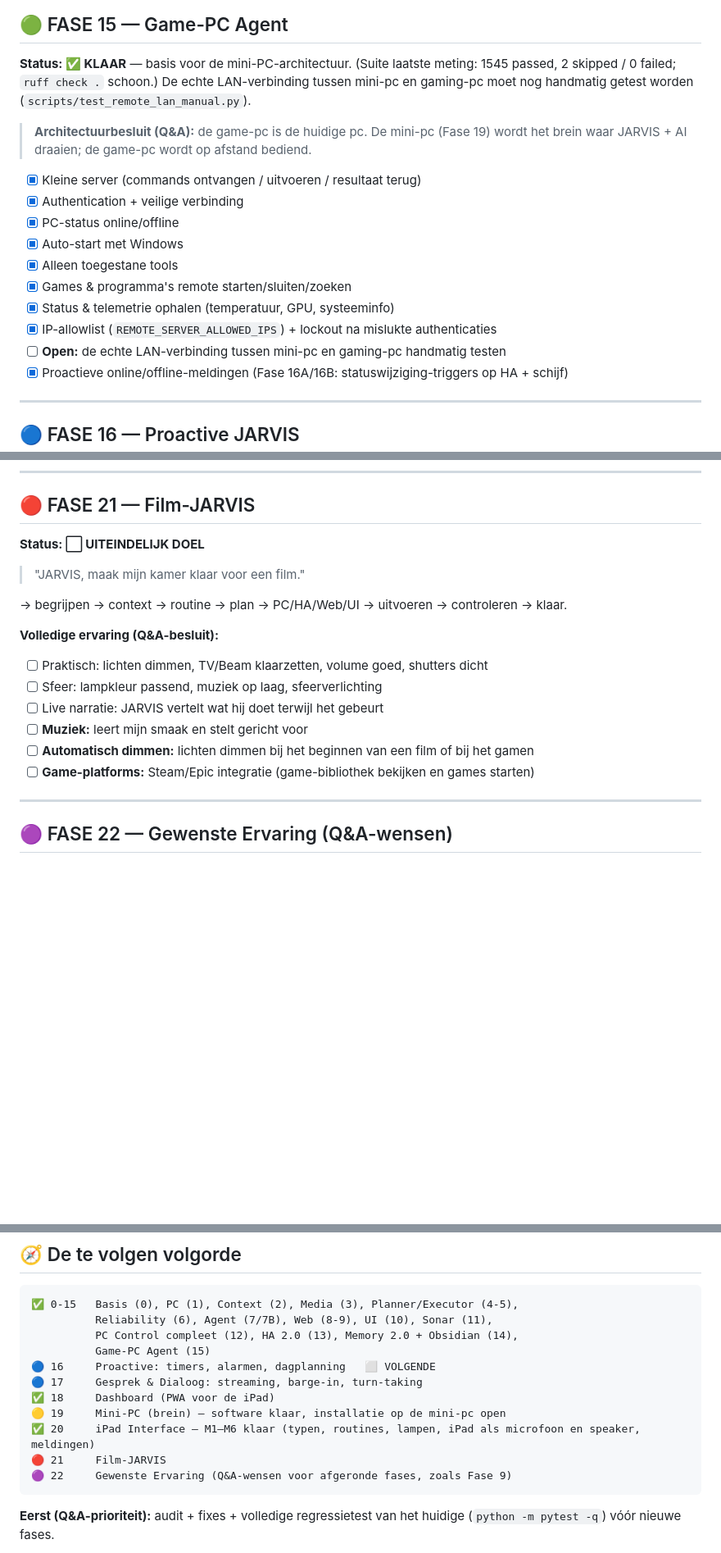
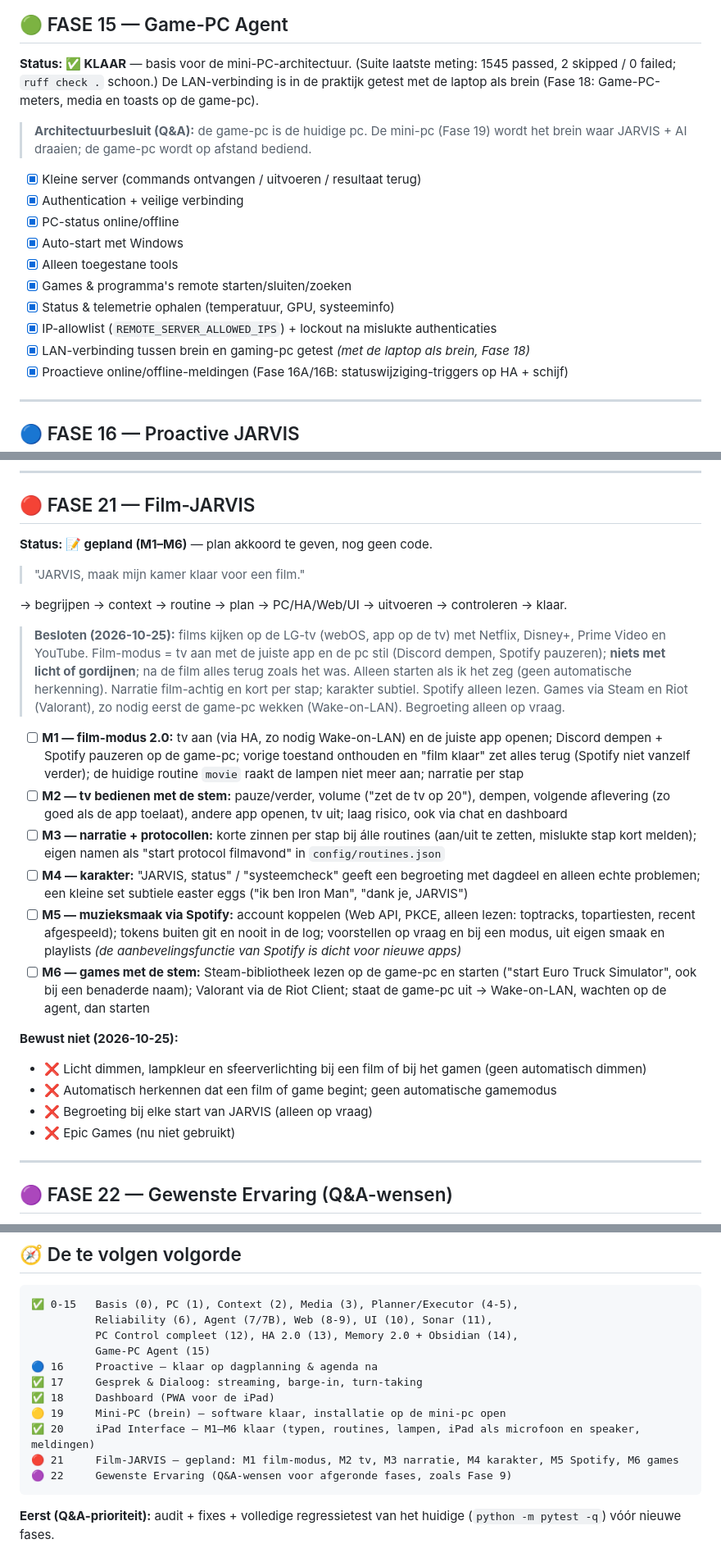
Before and after one commit to rushman404/JARVIS, a Markdown page: ROADMAP.md, 3 parts joined by grey strips. Shown at 82% size. Drawn GitHub-style; blank space fills up the shorter version.

Commit message:
docs(roadmap): plan Fase 21 Film-JARVIS (M1-M6, bewust niet)
Co-Authored-By: Claude Opus 5.5 <noreply@anthropic.com>

````diff
--- a/ROADMAP.md
+++ b/ROADMAP.md
@@ -415,8 +415,8 @@ Web zoeken (DuckDuckGo) + Web fetch + Browser + Agent
 
 **Status: ✅ KLAAR** — basis voor de mini-PC-architectuur.
 (Suite laatste meting: 1545 passed, 2 skipped / 0 failed; `ruff check .` schoon.)
-De echte LAN-verbinding tussen mini-pc en gaming-pc moet nog handmatig
-getest worden (`scripts/test_remote_lan_manual.py`).
+De LAN-verbinding is in de praktijk getest met de laptop als brein (Fase 18:
+Game-PC-meters, media en toasts op de game-pc).
 
 > **Architectuurbesluit (Q&A):** de game-pc is de huidige pc. De mini-pc
 > (Fase 19) wordt het brein waar JARVIS + AI draaien; de game-pc wordt op
@@ -430,7 +430,7 @@ getest worden (`scripts/test_remote_lan_manual.py`).
 * [x] Games & programma's remote starten/sluiten/zoeken
 * [x] Status & telemetrie ophalen (temperatuur, GPU, systeeminfo)
 * [x] IP-allowlist (`REMOTE_SERVER_ALLOWED_IPS`) + lockout na mislukte authenticaties
-* [ ] **Open:** de echte LAN-verbinding tussen mini-pc en gaming-pc handmatig testen
+* [x] LAN-verbinding tussen brein en gaming-pc getest _(met de laptop als brein, Fase 18)_
 * [x] Proactieve online/offline-meldingen (Fase 16A/16B: statuswijziging-triggers op HA + schijf)
 
 ---
@@ -558,19 +558,32 @@ Design: `docs/fase18_dashboard_design.md` · handleiding + iPad-testlijst:
 
 ## 🔴 FASE 21 — Film-JARVIS
 
-**Status: ⬜ UITEINDELIJK DOEL**
+**Status: 📝 gepland (M1–M6)** — plan akkoord te geven, nog geen code.
 
 > "JARVIS, maak mijn kamer klaar voor een film."
 
 → begrijpen → context → routine → plan → PC/HA/Web/UI → uitvoeren → controleren → klaar.
 
-**Volledige ervaring (Q&A-besluit):**
-* [ ] Praktisch: lichten dimmen, TV/Beam klaarzetten, volume goed, shutters dicht
-* [ ] Sfeer: lampkleur passend, muziek op laag, sfeerverlichting
-* [ ] Live narratie: JARVIS vertelt wat hij doet terwijl het gebeurt
-* [ ] **Muziek:** leert mijn smaak en stelt gericht voor
-* [ ] **Automatisch dimmen:** lichten dimmen bij het beginnen van een film of bij het gamen
-* [ ] **Game-platforms:** Steam/Epic integratie (game-bibliothek bekijken en games starten)
+> **Besloten (2026-10-25):** films kijken op de LG-tv (webOS, app op de tv) met
+> Netflix, Disney+, Prime Video en YouTube. Film-modus = tv aan met de juiste app
+> en de pc stil (Discord dempen, Spotify pauzeren); **niets met licht of
+> gordijnen**; na de film alles terug zoals het was. Alleen starten als ik het
+> zeg (geen automatische herkenning). Narratie film-achtig en kort per stap;
+> karakter subtiel. Spotify alleen lezen. Games via Steam en Riot (Valorant),
+> zo nodig eerst de game-pc wekken (Wake-on-LAN). Begroeting alleen op vraag.
+
+* [ ] **M1 — film-modus 2.0:** tv aan (via HA, zo nodig Wake-on-LAN) en de juiste app openen; Discord dempen + Spotify pauzeren op de game-pc; vorige toestand onthouden en "film klaar" zet alles terug (Spotify niet vanzelf verder); de huidige routine `movie` raakt de lampen niet meer aan; narratie per stap
+* [ ] **M2 — tv bedienen met de stem:** pauze/verder, volume ("zet de tv op 20"), dempen, volgende aflevering (zo goed als de app toelaat), andere app openen, tv uit; laag risico, ook via chat en dashboard
+* [ ] **M3 — narratie + protocollen:** korte zinnen per stap bij álle routines (aan/uit te zetten, mislukte stap kort melden); eigen namen als "start protocol filmavond" in `config/routines.json`
+* [ ] **M4 — karakter:** "JARVIS, status" / "systeemcheck" geeft een begroeting met dagdeel en alleen echte problemen; een kleine set subtiele easter eggs ("ik ben Iron Man", "dank je, JARVIS")
+* [ ] **M5 — muzieksmaak via Spotify:** account koppelen (Web API, PKCE, alleen lezen: toptracks, topartiesten, recent afgespeeld); tokens buiten git en nooit in de log; voorstellen op vraag en bij een modus, uit eigen smaak en playlists _(de aanbevelingsfunctie van Spotify is dicht voor nieuwe apps)_
+* [ ] **M6 — games met de stem:** Steam-bibliotheek lezen op de game-pc en starten ("start Euro Truck Simulator", ook bij een benaderde naam); Valorant via de Riot Client; staat de game-pc uit → Wake-on-LAN, wachten op de agent, dan starten
+
+**Bewust niet (2026-10-25):**
+* ❌ Licht dimmen, lampkleur en sfeerverlichting bij een film of bij het gamen (geen automatisch dimmen)
+* ❌ Automatisch herkennen dat een film of game begint; geen automatische gamemodus
+* ❌ Begroeting bij elke start van JARVIS (alleen op vraag)
+* ❌ Epic Games (nu niet gebruikt)
 
 ---
 
@@ -631,12 +644,12 @@ Design: `docs/fase18_dashboard_design.md` · handleiding + iPad-testlijst:
           Reliability (6), Agent (7/7B), Web (8-9), UI (10), Sonar (11),
           PC Control compleet (12), HA 2.0 (13), Memory 2.0 + Obsidian (14),
           Game-PC Agent (15)
-🔵 16     Proactive: timers, alarmen, dagplanning   ⬜ VOLGENDE
-🔵 17     Gesprek & Dialoog: streaming, barge-in, turn-taking
+🔵 16     Proactive — klaar op dagplanning & agenda na
+✅ 17     Gesprek & Dialoog: streaming, barge-in, turn-taking
 ✅ 18     Dashboard (PWA voor de iPad)
 🟡 19     Mini-PC (brein) — software klaar, installatie op de mini-pc open
 ✅ 20     iPad Interface — M1–M6 klaar (typen, routines, lampen, iPad als microfoon en speaker, meldingen)
-🔴 21     Film-JARVIS
+🔴 21     Film-JARVIS — gepland: M1 film-modus, M2 tv, M3 narratie, M4 karakter, M5 Spotify, M6 games
 🟣 22     Gewenste Ervaring (Q&A-wensen voor afgeronde fases, zoals Fase 9)
 ```
 
````
Also changed, not shown: other parts of ROADMAP.md (+2 -2 lines).
